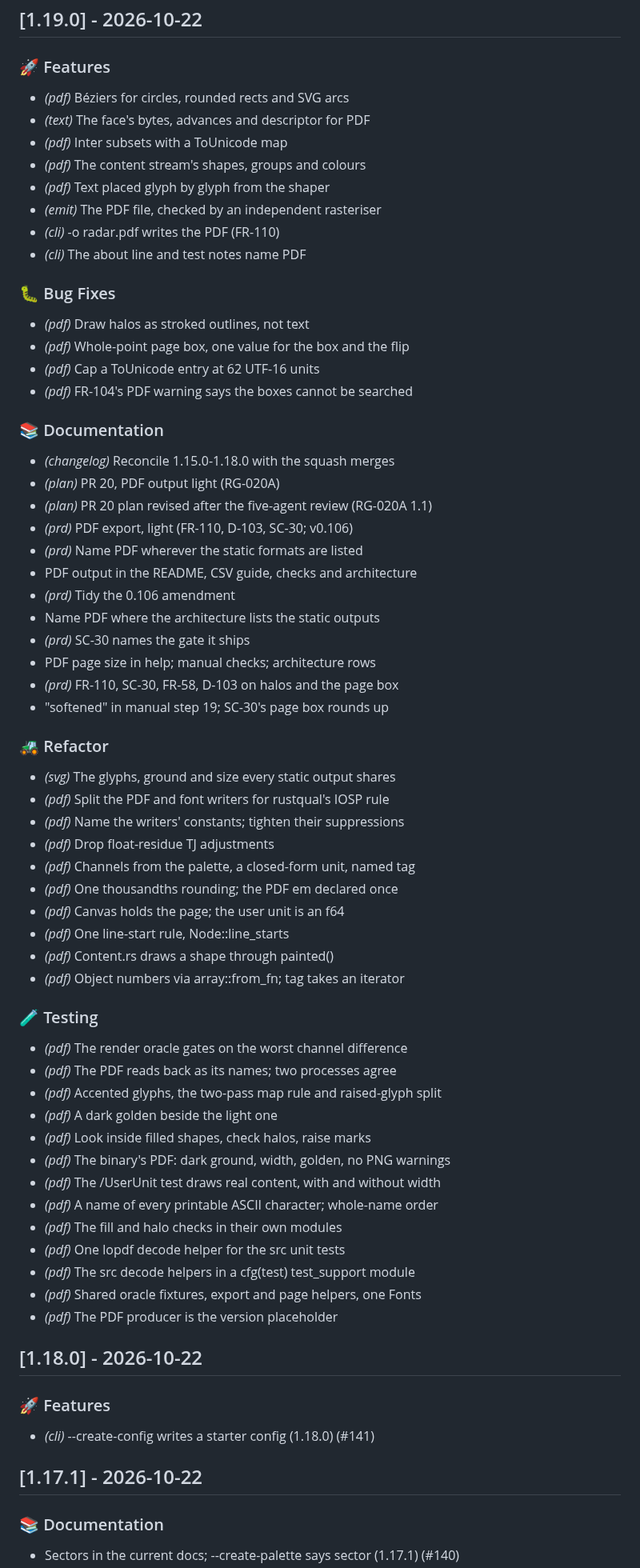
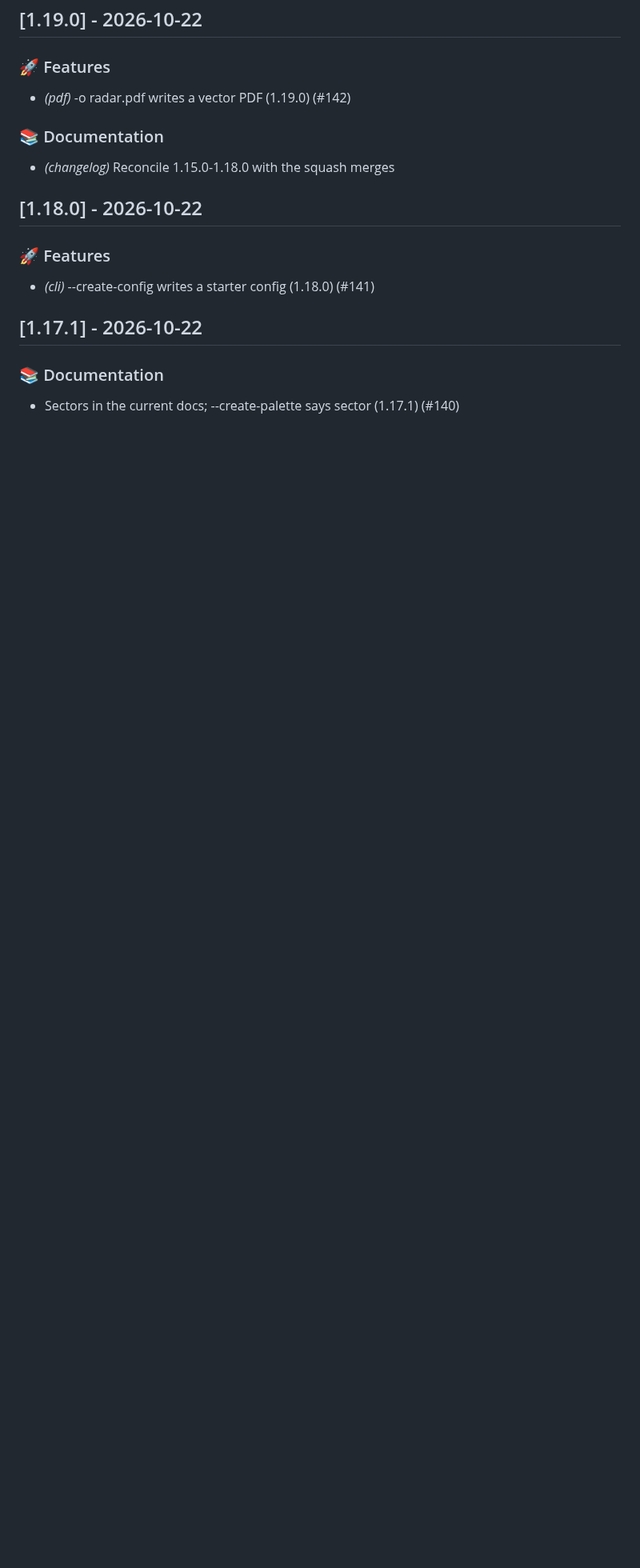
Before and after one commit to evensolberg/radargen, a Markdown page: CHANGELOG.md, the part around the change. Shown at 80% size. Rendered like a GitHub page; blank space fills up the shorter version.

Commit message:
docs(changelog): reconcile 1.19.0 with the squash merge
git-cliff recorded PR 20's branch commits; the squash leaves one
subject on main (#142), as with 1.15.0-1.18.0.

Co-Authored-By: Claude Opus 5.5 (1M context) <noreply@anthropic.com>

```diff
--- a/CHANGELOG.md
+++ b/CHANGELOG.md
@@ -2,65 +2,11 @@
 
 ### 🚀 Features
 
-- *(pdf)* Béziers for circles, rounded rects and SVG arcs
-- *(text)* The face's bytes, advances and descriptor for PDF
-- *(pdf)* Inter subsets with a ToUnicode map
-- *(pdf)* The content stream's shapes, groups and colours
-- *(pdf)* Text placed glyph by glyph from the shaper
-- *(emit)* The PDF file, checked by an independent rasteriser
-- *(cli)* -o radar.pdf writes the PDF (FR-110)
-- *(cli)* The about line and test notes name PDF
-
-### 🐛 Bug Fixes
-
-- *(pdf)* Draw halos as stroked outlines, not text
-- *(pdf)* Whole-point page box, one value for the box and the flip
-- *(pdf)* Cap a ToUnicode entry at 62 UTF-16 units
-- *(pdf)* FR-104's PDF warning says the boxes cannot be searched
+- *(pdf)* -o radar.pdf writes a vector PDF (1.19.0) (#142)
 
 ### 📚 Documentation
 
 - *(changelog)* Reconcile 1.15.0-1.18.0 with the squash merges
-- *(plan)* PR 20, PDF output light (RG-020A)
-- *(plan)* PR 20 plan revised after the five-agent review (RG-020A 1.1)
-- *(prd)* PDF export, light (FR-110, D-103, SC-30; v0.106)
-- *(prd)* Name PDF wherever the static formats are listed
-- PDF output in the README, CSV guide, checks and architecture
-- *(prd)* Tidy the 0.106 amendment
-- Name PDF where the architecture lists the static outputs
-- *(prd)* SC-30 names the gate it ships
-- PDF page size in help; manual checks; architecture rows
-- *(prd)* FR-110, SC-30, FR-58, D-103 on halos and the page box
-- "softened" in manual step 19; SC-30's page box rounds up
-
-### 🚜 Refactor
-
-- *(svg)* The glyphs, ground and size every static output shares
-- *(pdf)* Split the PDF and font writers for rustqual's IOSP rule
-- *(pdf)* Name the writers' constants; tighten their suppressions
-- *(pdf)* Drop float-residue TJ adjustments
-- *(pdf)* Channels from the palette, a closed-form unit, named tag
-- *(pdf)* One thousandths rounding; the PDF em declared once
-- *(pdf)* Canvas holds the page; the user unit is an f64
-- *(pdf)* One line-start rule, Node::line_starts
-- *(pdf)* Content.rs draws a shape through painted()
-- *(pdf)* Object numbers via array::from_fn; tag takes an iterator
-
-### 🧪 Testing
-
-- *(pdf)* The render oracle gates on the worst channel difference
-- *(pdf)* The PDF reads back as its names; two processes agree
-- *(pdf)* Accented glyphs, the two-pass map rule and raised-glyph split
-- *(pdf)* A dark golden beside the light one
-- *(pdf)* Look inside filled shapes, check halos, raise marks
-- *(pdf)* The binary's PDF: dark ground, width, golden, no PNG warnings
-- *(pdf)* The /UserUnit test draws real content, with and without width
-- *(pdf)* A name of every printable ASCII character; whole-name order
-- *(pdf)* The fill and halo checks in their own modules
-- *(pdf)* One lopdf decode helper for the src unit tests
-- *(pdf)* The src decode helpers in a cfg(test) test_support module
-- *(pdf)* Shared oracle fixtures, export and page helpers, one Fonts
-- *(pdf)* The PDF producer is the version placeholder
 ## [1.18.0] - 2026-10-22
 
 ### 🚀 Features
```
